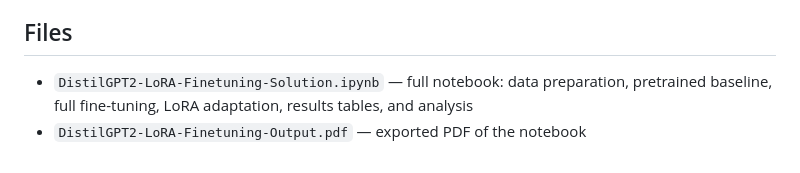
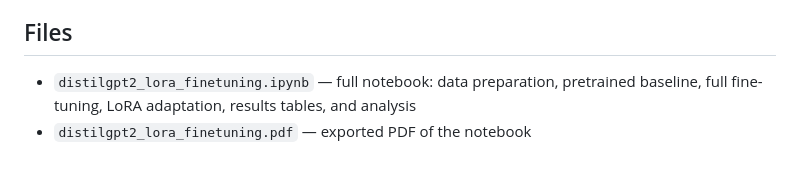
Before and after one commit to tinak25/deep-learning-projects, a Markdown page: 04-distilgpt2-lora-finetuning/README.md, the part around the change. Rendered like a GitHub page.

```diff
--- a/04-distilgpt2-lora-finetuning/README.md
+++ b/04-distilgpt2-lora-finetuning/README.md
@@ -60,5 +60,5 @@ Qualitatively, both adapted models shifted generation toward domain-specific lan
 
 ## Files
 
-- `DistilGPT2-LoRA-Finetuning-Solution.ipynb` — full notebook: data preparation, pretrained baseline, full fine-tuning, LoRA adaptation, results tables, and analysis
-- `DistilGPT2-LoRA-Finetuning-Output.pdf` — exported PDF of the notebook
+- `distilgpt2_lora_finetuning.ipynb` — full notebook: data preparation, pretrained baseline, full fine-tuning, LoRA adaptation, results tables, and analysis
+- `distilgpt2_lora_finetuning.pdf` — exported PDF of the notebook
```
Also changed, not shown: 03-recycling-image-cnn-classification/README.md (+2 -2 lines), README.md (+2 -0 lines), images/results_summary.png (added), 8 other files.
